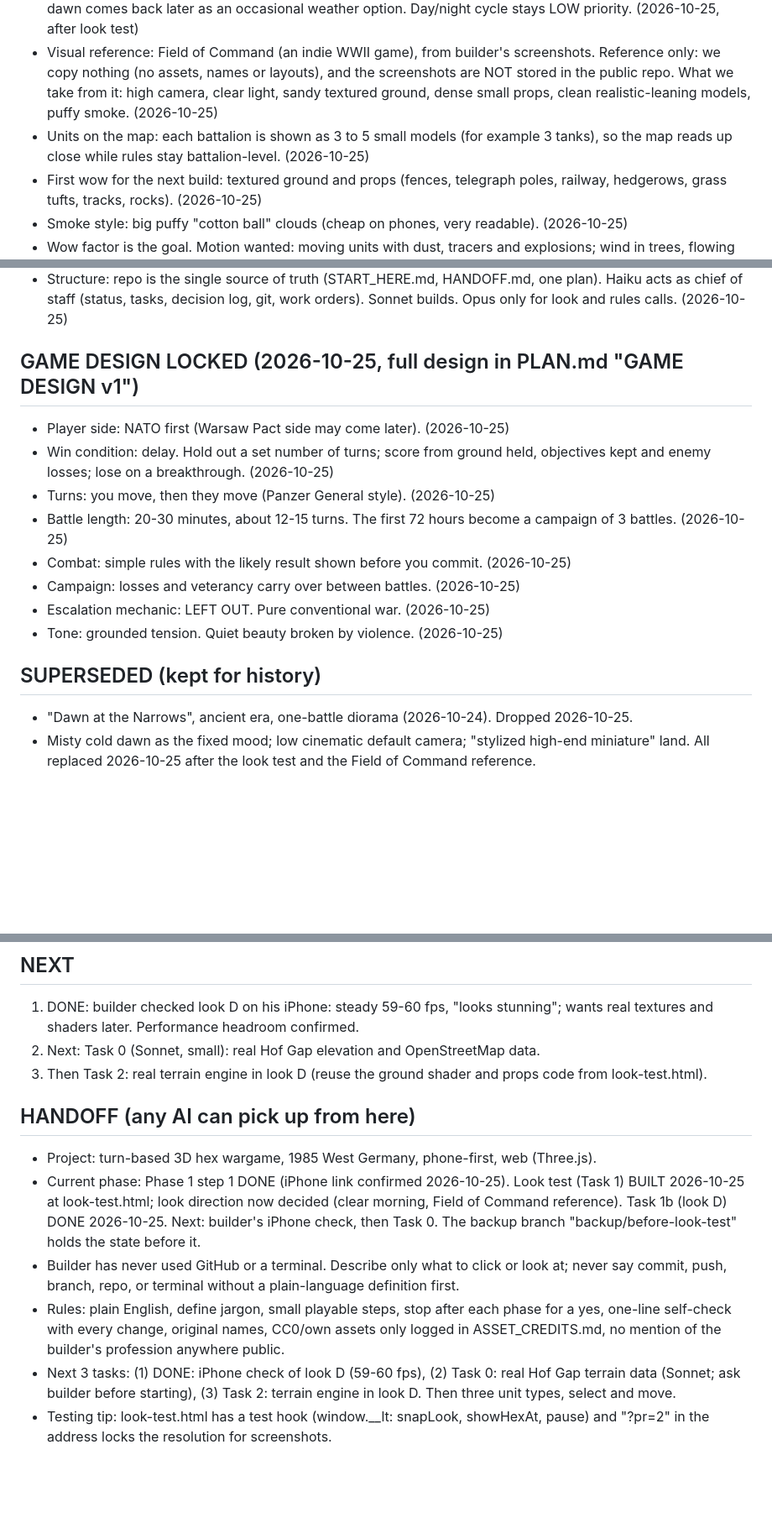
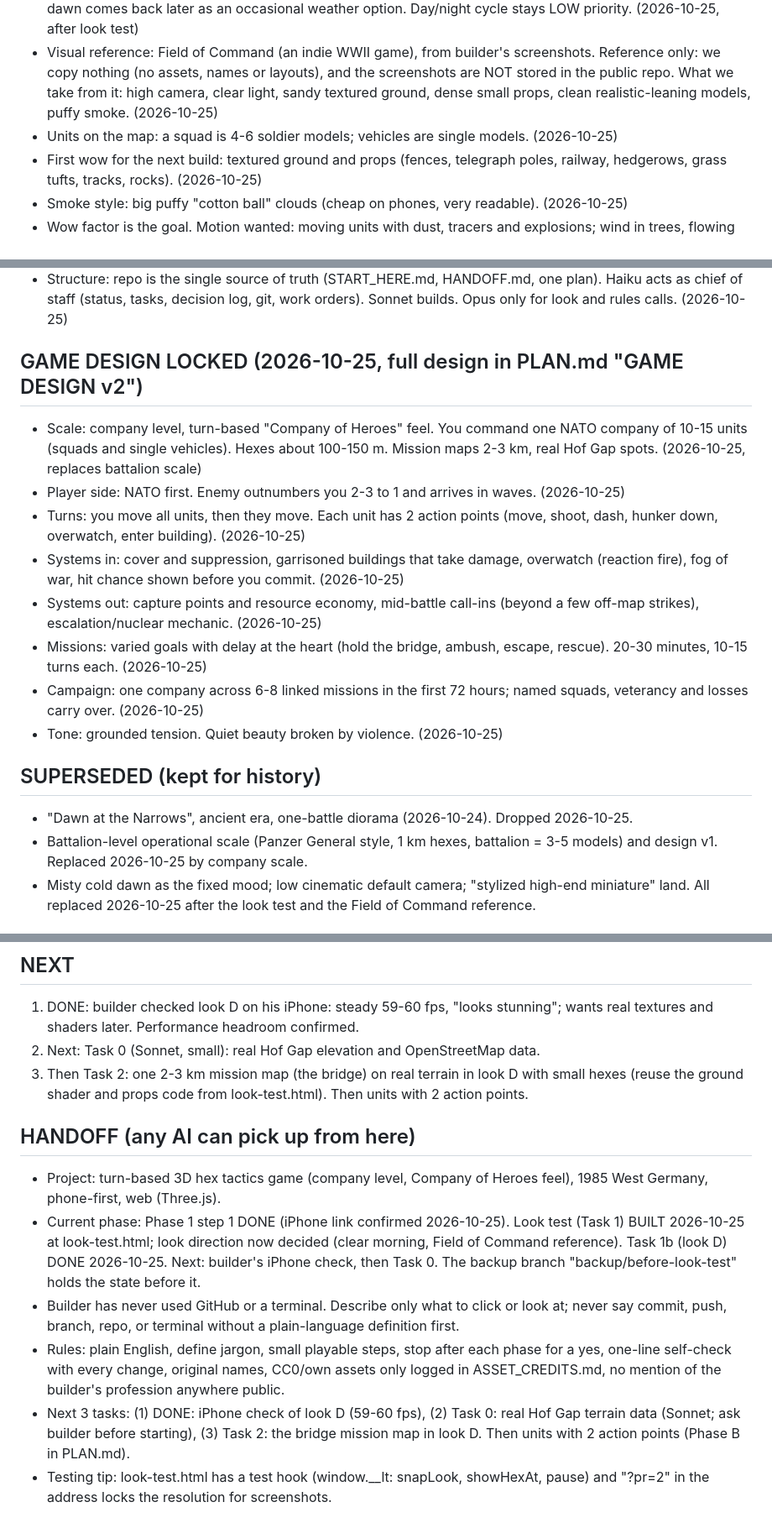
Before and after one commit to dakotamaverick01/coldwar-hex, a Markdown page: START_HERE.md, 3 parts joined by grey strips. Shown at 84% size. Drawn GitHub-style; blank space fills up the shorter version.

```diff
--- a/START_HERE.md
+++ b/START_HERE.md
@@ -15,7 +14,7 @@ Read this first every chat. It is the current state and overrides older docs (in
 - Camera: default high angle, about 50 degrees looking down, close to a tabletop view; swoops down low for action moments. (2026-10-25, after look test)
 - Mood: clear, bright autumn morning by default, crisp soft-edged shadows, light haze only far away. Misty dawn comes back later as an occasional weather option. Day/night cycle stays LOW priority. (2026-10-25, after look test)
 - Visual reference: Field of Command (an indie WWII game), from builder's screenshots. Reference only: we copy nothing (no assets, names or layouts), and the screenshots are NOT stored in the public repo. What we take from it: high camera, clear light, sandy textured ground, dense small props, clean realistic-leaning models, puffy smoke. (2026-10-25)
-- Units on the map: each battalion is shown as 3 to 5 small models (for example 3 tanks), so the map reads up close while rules stay battalion-level. (2026-10-25)
+- Units on the map: a squad is 4-6 soldier models; vehicles are single models. (2026-10-25)
 - First wow for the next build: textured ground and props (fences, telegraph poles, railway, hedgerows, grass tufts, tracks, rocks). (2026-10-25)
 - Smoke style: big puffy "cotton ball" clouds (cheap on phones, very readable). (2026-10-25)
 - Wow factor is the goal. Motion wanted: moving units with dust, tracers and explosions; wind in trees, flowing river, village smoke; ambient life (birds, traffic, sound). Pick a few hero effects per phone budget instead of everything at once. (2026-10-25)
@@ -30,18 +29,19 @@ Read this first every chat. It is the current state and overrides older docs (in
 - Other AIs (Grok, Gemini): allowed for art prompts, image generation and overflow brainstorming when Claude usage is low. They do not make decisions; their output goes into the repo and gets reviewed by Claude. Prompts for them must be self-contained and copy-paste ready. This relaxes the old "art only" rule. (2026-10-25)
 - Structure: repo is the single source of truth (START_HERE.md, HANDOFF.md, one plan). Haiku acts as chief of staff (status, tasks, decision log, git, work orders). Sonnet builds. Opus only for look and rules calls. (2026-10-25)
 
-## GAME DESIGN LOCKED (2026-10-25, full design in PLAN.md "GAME DESIGN v1")
-- Player side: NATO first (Warsaw Pact side may come later). (2026-10-25)
-- Win condition: delay. Hold out a set number of turns; score from ground held, objectives kept and enemy losses; lose on a breakthrough. (2026-10-25)
-- Turns: you move, then they move (Panzer General style). (2026-10-25)
-- Battle length: 20-30 minutes, about 12-15 turns. The first 72 hours become a campaign of 3 battles. (2026-10-25)
-- Combat: simple rules with the likely result shown before you commit. (2026-10-25)
-- Campaign: losses and veterancy carry over between battles. (2026-10-25)
-- Escalation mechanic: LEFT OUT. Pure conventional war. (2026-10-25)
+## GAME DESIGN LOCKED (2026-10-25, full design in PLAN.md "GAME DESIGN v2")
+- Scale: company level, turn-based "Company of Heroes" feel. You command one NATO company of 10-15 units (squads and single vehicles). Hexes about 100-150 m. Mission maps 2-3 km, real Hof Gap spots. (2026-10-25, replaces battalion scale)
+- Player side: NATO first. Enemy outnumbers you 2-3 to 1 and arrives in waves. (2026-10-25)
+- Turns: you move all units, then they move. Each unit has 2 action points (move, shoot, dash, hunker down, overwatch, enter building). (2026-10-25)
+- Systems in: cover and suppression, garrisoned buildings that take damage, overwatch (reaction fire), fog of war, hit chance shown before you commit. (2026-10-25)
+- Systems out: capture points and resource economy, mid-battle call-ins (beyond a few off-map strikes), escalation/nuclear mechanic. (2026-10-25)
+- Missions: varied goals with delay at the heart (hold the bridge, ambush, escape, rescue). 20-30 minutes, 10-15 turns each. (2026-10-25)
+- Campaign: one company across 6-8 linked missions in the first 72 hours; named squads, veterancy and losses carry over. (2026-10-25)
 - Tone: grounded tension. Quiet beauty broken by violence. (2026-10-25)
 
 ## SUPERSEDED (kept for history)
 - "Dawn at the Narrows", ancient era, one-battle diorama (2026-10-24). Dropped 2026-10-25.
+- Battalion-level operational scale (Panzer General style, 1 km hexes, battalion = 3-5 models) and design v1. Replaced 2026-10-25 by company scale.
 - Misty cold dawn as the fixed mood; low cinematic default camera; "stylized high-end miniature" land. All replaced 2026-10-25 after the look test and the Field of Command reference.
 
 ## NOT YET (undecided)
@@ -68,14 +68,14 @@ Measured (software browser): about 720,000 triangles and 82 draw calls per frame
 ## NEXT
 1. DONE: builder checked look D on his iPhone: steady 59-60 fps, "looks stunning"; wants real textures and shaders later. Performance headroom confirmed.
 2. Next: Task 0 (Sonnet, small): real Hof Gap elevation and OpenStreetMap data.
-3. Then Task 2: real terrain engine in look D (reuse the ground shader and props code from look-test.html).
+3. Then Task 2: one 2-3 km mission map (the bridge) on real terrain in look D with small hexes (reuse the ground shader and props code from look-test.html). Then units with 2 action points.
 
 ## HANDOFF (any AI can pick up from here)
-- Project: turn-based 3D hex wargame, 1985 West Germany, phone-first, web (Three.js).
+- Project: turn-based 3D hex tactics game (company level, Company of Heroes feel), 1985 West Germany, phone-first, web (Three.js).
 - Current phase: Phase 1 step 1 DONE (iPhone link confirmed 2026-10-25). Look test (Task 1) BUILT 2026-10-25 at look-test.html; look direction now decided (clear morning, Field of Command reference). Task 1b (look D) DONE 2026-10-25. Next: builder's iPhone check, then Task 0. The backup branch "backup/before-look-test" holds the state before it.
 - Builder has never used GitHub or a terminal. Describe only what to click or look at; never say commit, push, branch, repo, or terminal without a plain-language definition first.
 - Rules: plain English, define jargon, small playable steps, stop after each phase for a yes, one-line self-check with every change, original names, CC0/own assets only logged in ASSET_CREDITS.md, no mention of the builder's profession anywhere public.
-- Next 3 tasks: (1) DONE: iPhone check of look D (59-60 fps), (2) Task 0: real Hof Gap terrain data (Sonnet; ask builder before starting), (3) Task 2: terrain engine in look D. Then three unit types, select and move.
+- Next 3 tasks: (1) DONE: iPhone check of look D (59-60 fps), (2) Task 0: real Hof Gap terrain data (Sonnet; ask builder before starting), (3) Task 2: the bridge mission map in look D. Then units with 2 action points (Phase B in PLAN.md).
 - Testing tip: look-test.html has a test hook (window.__lt: snapLook, showHexAt, pause) and "?pr=2" in the address locks the resolution for screenshots.
 
 ## Housekeeping
```
Also changed, not shown: other parts of START_HERE.md (+0 -1 lines), PLAN.md (+51 -57 lines).
